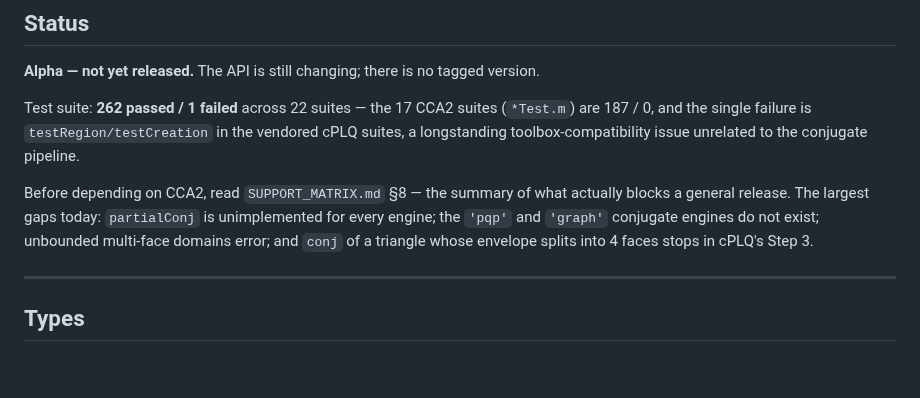
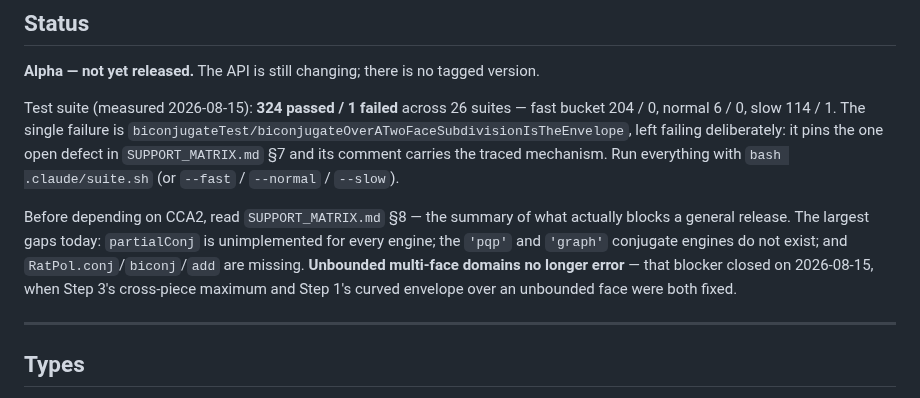
Before and after one commit to ylucet/CCA2, a Markdown page: README.md, the part around the change. Rendered like a GitHub page; blank space fills up the shorter version.

Commit message:
README: refresh the test census and the gap list
The census was 262 / 1 across 22 suites with the failure attributed to
testRegion/testCreation, which has passed since 2026-07-28. Measured now:
324 / 1 across 26 suites, and the one failure is the deliberate pin on the open
section 7 defect.

The gap list said unbounded multi-face domains error. They no longer do -- that
blocker closed today, when Step 3's cross-piece maximum and Step 1's curved
envelope over an unbounded face were both fixed. Replaced with what is actually
open.

Co-Authored-By: Claude Opus 5 (1M context) <noreply@anthropic.com>

```diff
--- a/README.md
+++ b/README.md
@@ -33,14 +33,18 @@ branches. They are assertions, not missing features. `SUPPORT_MATRIX.md` classif
 
 **Alpha — not yet released.** The API is still changing; there is no tagged version.
 
-Test suite: **262 passed / 1 failed** across 22 suites — the 17 CCA2 suites (`*Test.m`) are 187 / 0,
-and the single failure is `testRegion/testCreation` in the vendored cPLQ suites, a longstanding
-toolbox-compatibility issue unrelated to the conjugate pipeline.
+Test suite (measured 2026-08-15): **324 passed / 1 failed** across 26 suites — fast bucket 204 / 0,
+normal 6 / 0, slow 114 / 1. The single failure is
+`biconjugateTest/biconjugateOverATwoFaceSubdivisionIsTheEnvelope`, left failing deliberately: it
+pins the one open defect in `SUPPORT_MATRIX.md` §7 and its comment carries the traced mechanism.
+Run everything with `bash .claude/suite.sh` (or `--fast` / `--normal` / `--slow`).
 
 Before depending on CCA2, read `SUPPORT_MATRIX.md` §8 — the summary of what actually blocks a
 general release. The largest gaps today: `partialConj` is unimplemented for every engine; the
-`'pqp'` and `'graph'` conjugate engines do not exist; unbounded multi-face domains error; and
-`conj` of a triangle whose envelope splits into 4 faces stops in cPLQ's Step 3.
+`'pqp'` and `'graph'` conjugate engines do not exist; and `RatPol.conj`/`biconj`/`add` are
+missing. **Unbounded multi-face domains no longer error** — that blocker closed on 2026-08-15,
+when Step 3's cross-piece maximum and Step 1's curved envelope over an unbounded face were both
+fixed.
 
 ---
 
```
